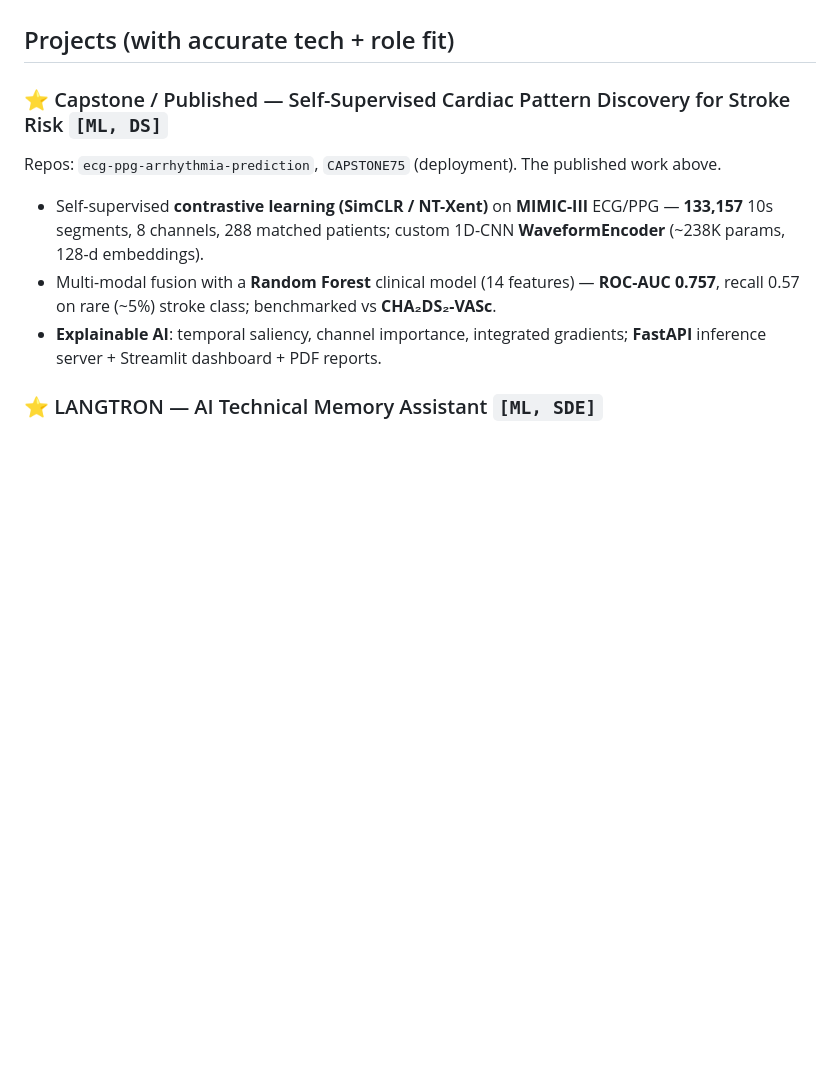
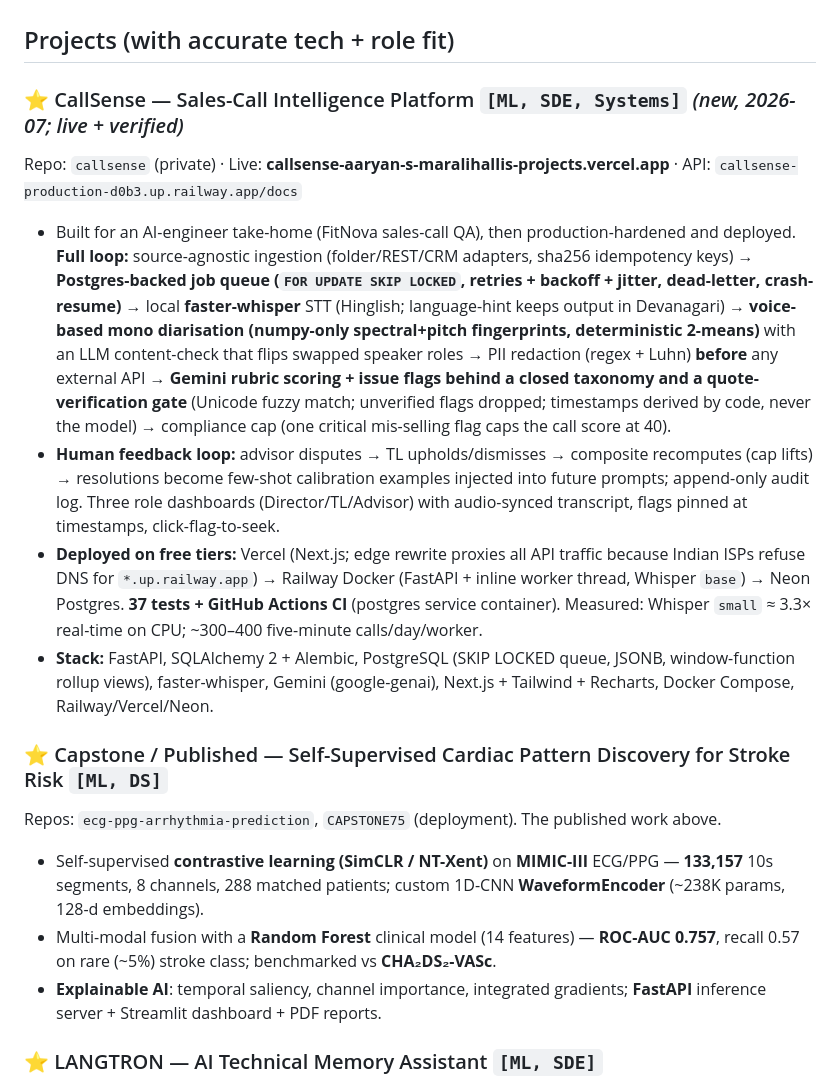
Before and after one commit to Aaryansm11/workspace-archive, a Markdown page: Resumes/00-Master-Profile.md, the part around the change. Rendered like a GitHub page; blank space fills up the shorter version.

Commit message:
Master profile: add CallSense project (2026-07, live + verified)

```diff
--- a/Resumes/00-Master-Profile.md
+++ b/Resumes/00-Master-Profile.md
@@ -31,6 +31,13 @@ AI identity-verification / KYC platform. Owned client-facing solutioning and int
 - **"An Interpretable Model for Stroke Prediction and Arrhythmia Classification using ECG & PPG"** — IEEE ICASI 2026 (Intl. Conference on Applied System Innovation), Kyoto, Japan, Apr 14–17 2026 — **Oral Presentation** (Paper J260481). Authors: Jananii Ramesh; **Aaryan S. Maralihalli**; Ajay Krishna; Siddhant Sachan; Saritha.
 
 ## Projects (with accurate tech + role fit)
+
+### ⭐ CallSense — Sales-Call Intelligence Platform  `[ML, SDE, Systems]`  *(new, 2026-07; live + verified)*
+Repo: `callsense` (private) · Live: **callsense-aaryan-s-maralihallis-projects.vercel.app** · API: `callsense-production-d0b3.up.railway.app/docs`
+- Built for an AI-engineer take-home (FitNova sales-call QA), then production-hardened and deployed. **Full loop:** source-agnostic ingestion (folder/REST/CRM adapters, sha256 idempotency keys) → **Postgres-backed job queue (`FOR UPDATE SKIP LOCKED`, retries + backoff + jitter, dead-letter, crash-resume)** → local **faster-whisper** STT (Hinglish; language-hint keeps output in Devanagari) → **voice-based mono diarisation (numpy-only spectral+pitch fingerprints, deterministic 2-means)** with an LLM content-check that flips swapped speaker roles → PII redaction (regex + Luhn) **before** any external API → **Gemini rubric scoring + issue flags behind a closed taxonomy and a quote-verification gate** (Unicode fuzzy match; unverified flags dropped; timestamps derived by code, never the model) → compliance cap (one critical mis-selling flag caps the call score at 40).
+- **Human feedback loop:** advisor disputes → TL upholds/dismisses → composite recomputes (cap lifts) → resolutions become few-shot calibration examples injected into future prompts; append-only audit log. Three role dashboards (Director/TL/Advisor) with audio-synced transcript, flags pinned at timestamps, click-flag-to-seek.
+- **Deployed on free tiers:** Vercel (Next.js; edge rewrite proxies all API traffic because Indian ISPs refuse DNS for `*.up.railway.app`) → Railway Docker (FastAPI + inline worker thread, Whisper `base`) → Neon Postgres. **37 tests + GitHub Actions CI** (postgres service container). Measured: Whisper `small` ≈ 3.3× real-time on CPU; ~300–400 five-minute calls/day/worker.
+- **Stack:** FastAPI, SQLAlchemy 2 + Alembic, PostgreSQL (SKIP LOCKED queue, JSONB, window-function rollup views), faster-whisper, Gemini (google-genai), Next.js + Tailwind + Recharts, Docker Compose, Railway/Vercel/Neon.
 
 ### ⭐ Capstone / Published — Self-Supervised Cardiac Pattern Discovery for Stroke Risk  `[ML, DS]`
 Repos: `ecg-ppg-arrhythmia-prediction`, `CAPSTONE75` (deployment). The published work above.
```
